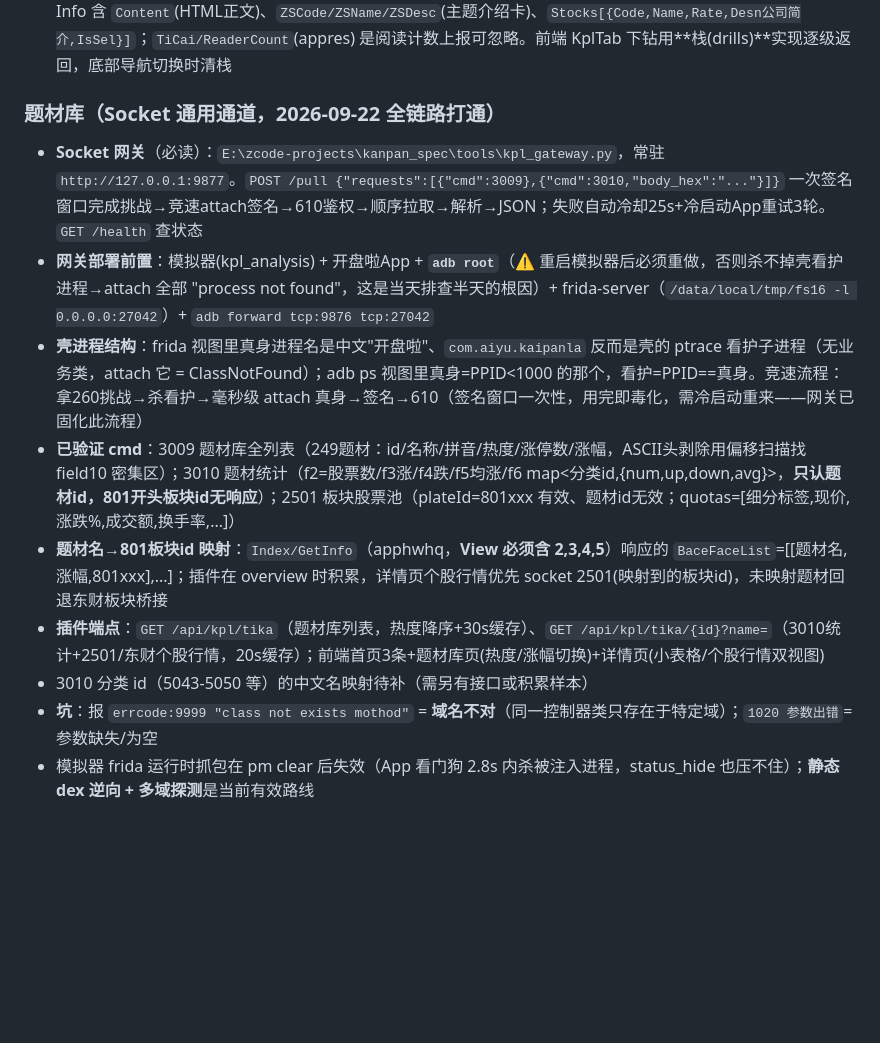
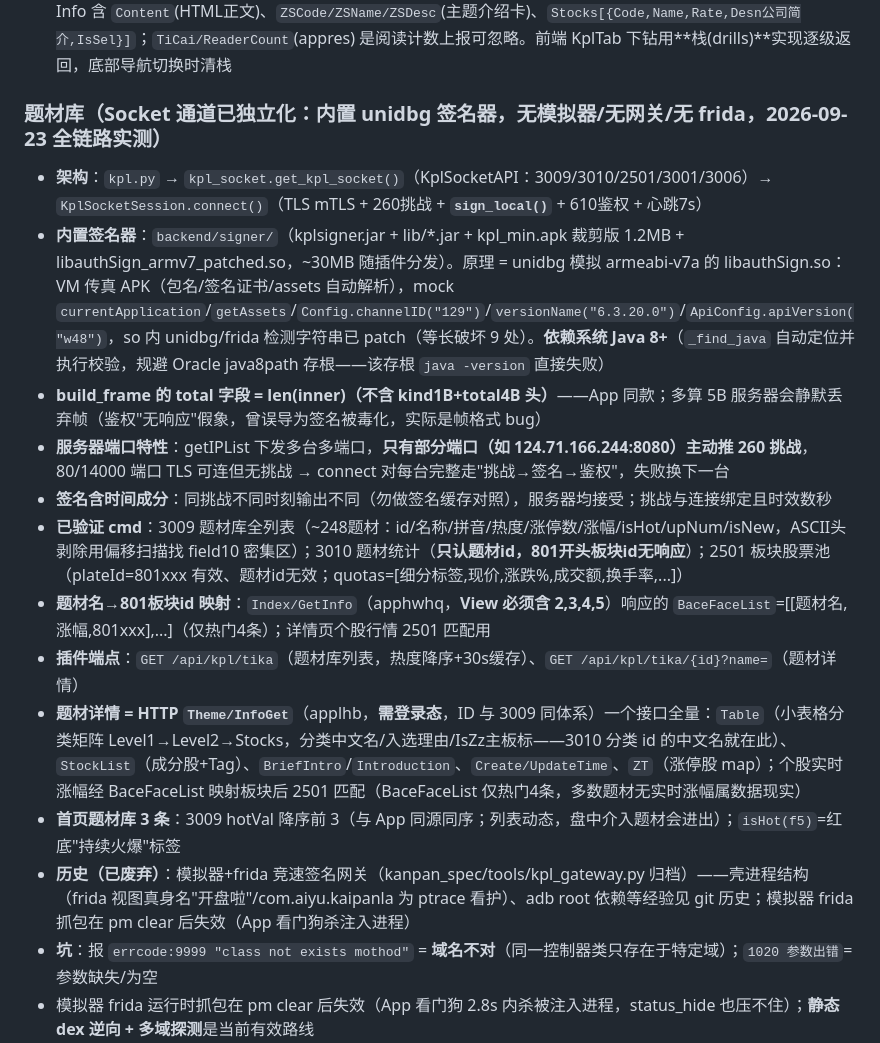
Before and after one commit to yllyx/dsh-plugin-stock, a Markdown page: AGENTS.md, the part around the change. Rendered like a GitHub page; blank space fills up the shorter version.

Commit message:
docs: AGENTS.md 更新为独立签名架构（内置 unidbg 签名器）

```diff
--- a/AGENTS.md
+++ b/AGENTS.md
@@ -141,15 +141,19 @@ git push origin main --tags
 - **主题机会页**（`GET /api/kpl/themes?tab=themes|calendar&index=&st=`）：双Tab同端点 `ThemeNews/GetList`（apparticle），**Type=-1=最新主题、Type=3=投资日历**（mitmproxy 代理对 apparticle 域有效——ART/LHB 域无 pinning 可抓，apphwshhq 域有 pinning 抓不到）。主题条目 `Stocks` 按 `SetTop=1` 优先展示前4只（2×2）；日历条目 `ColorType` 1红=事件 2橙=会议。分页用 Index（0,1,2…st=30/页）；`dex 里 bj 类` = ForumsTuyere 论坛仓库（GetEvnArt/AddFocus 等，主题收藏/关注用）
 - **主题详情页**（`GET /api/kpl/themes/{news_id}`）：`ThemeNews/GetInfo`（apparticle，参数 `NewsID`+`Type=0`）。Info 含 `Content`(HTML正文)、`ZSCode/ZSName/ZSDesc`(主题介绍卡)、`Stocks[{Code,Name,Rate,Desn公司简介,IsSel}]`；`TiCai/ReaderCount`(appres) 是阅读计数上报可忽略。前端 KplTab 下钻用**栈(drills)**实现逐级返回，底部导航切换时清栈
 
-### 题材库（Socket 通用通道，2026-09-22 全链路打通）
+### 题材库（Socket 通道已独立化：内置 unidbg 签名器，无模拟器/无网关/无 frida，2026-09-23 全链路实测）
 
-- **Socket 网关**（必读）：`E:\zcode-projects\kanpan_spec\tools\kpl_gateway.py`，常驻 `http://127.0.0.1:9877`。`POST /pull {"requests":[{"cmd":3009},{"cmd":3010,"body_hex":"..."}]}` 一次签名窗口完成挑战→竞速attach签名→610鉴权→顺序拉取→解析→JSON；失败自动冷却25s+冷启动App重试3轮。`GET /health` 查状态
-- **网关部署前置**：模拟器(kpl_analysis) + 开盘啦App + **`adb root`**（⚠️ 重启模拟器后必须重做，否则杀不掉壳看护进程→attach 全部 "process not found"，这是当天排查半天的根因）+ frida-server（`/data/local/tmp/fs16 -l 0.0.0.0:27042`）+ `adb forward tcp:9876 tcp:27042`
-- **壳进程结构**：frida 视图里真身进程名是中文"开盘啦"、`com.aiyu.kaipanla` 反而是壳的 ptrace 看护子进程（无业务类，attach 它 = ClassNotFound）；adb ps 视图里真身=PPID<1000 的那个，看护=PPID==真身。竞速流程：拿260挑战→杀看护→毫秒级 attach 真身→签名→610（签名窗口一次性，用完即毒化，需冷启动重来——网关已固化此流程）
-- **已验证 cmd**：3009 题材库全列表（249题材：id/名称/拼音/热度/涨停数/涨幅，ASCII头剥除用偏移扫描找 field10 密集区）；3010 题材统计（f2=股票数/f3涨/f4跌/f5均涨/f6 map<分类id,{num,up,down,avg}>，**只认题材id，801开头板块id无响应**）；2501 板块股票池（plateId=801xxx 有效、题材id无效；quotas=[细分标签,现价,涨跌%,成交额,换手率,...]）
-- **题材名→801板块id 映射**：`Index/GetInfo`（apphwhq，**View 必须含 2,3,4,5**）响应的 `BaceFaceList`=[[题材名,涨幅,801xxx],...]；插件在 overview 时积累，详情页个股行情优先 socket 2501(映射到的板块id)，未映射题材回退东财板块桥接
-- **插件端点**：`GET /api/kpl/tika`（题材库列表，热度降序+30s缓存）、`GET /api/kpl/tika/{id}?name=`（3010统计+2501/东财个股行情，20s缓存）；前端首页3条+题材库页(热度/涨幅切换)+详情页(小表格/个股行情双视图)
-- 3010 分类 id（5043-5050 等）的中文名映射待补（需另有接口或积累样本）
+- **架构**：`kpl.py` → `kpl_socket.get_kpl_socket()`（KplSocketAPI：3009/3010/2501/3001/3006）→ `KplSocketSession.connect()`（TLS mTLS + 260挑战 + **`sign_local()`** + 610鉴权 + 心跳7s）
+- **内置签名器**：`backend/signer/`（kplsigner.jar + lib/*.jar + kpl_min.apk 裁剪版 1.2MB + libauthSign_armv7_patched.so，~30MB 随插件分发）。原理 = unidbg 模拟 armeabi-v7a 的 libauthSign.so：VM 传真 APK（包名/签名证书/assets 自动解析），mock `currentApplication`/`getAssets`/`Config.channelID("129")`/`versionName("6.3.20.0")`/`ApiConfig.apiVersion("w48")`，so 内 unidbg/frida 检测字符串已 patch（等长破坏 9 处）。**依赖系统 Java 8+**（`_find_java` 自动定位并执行校验，规避 Oracle java8path 存根——该存根 `java -version` 直接失败）
+- **build_frame 的 total 字段 = len(inner)（不含 kind1B+total4B 头）**——App 同款；多算 5B 服务器会静默丢弃帧（鉴权"无响应"假象，曾误导为签名被毒化，实际是帧格式 bug）
+- **服务器端口特性**：getIPList 下发多台多端口，**只有部分端口（如 124.71.166.244:8080）主动推 260 挑战**，80/14000 端口 TLS 可连但无挑战 → connect 对每台完整走"挑战→签名→鉴权"，失败换下一台
+- **签名含时间成分**：同挑战不同时刻输出不同（勿做签名缓存对照），服务器均接受；挑战与连接绑定且时效数秒
+- **已验证 cmd**：3009 题材库全列表（~248题材：id/名称/拼音/热度/涨停数/涨幅/isHot/upNum/isNew，ASCII头剥除用偏移扫描找 field10 密集区）；3010 题材统计（**只认题材id，801开头板块id无响应**）；2501 板块股票池（plateId=801xxx 有效、题材id无效；quotas=[细分标签,现价,涨跌%,成交额,换手率,...]）
+- **题材名→801板块id 映射**：`Index/GetInfo`（apphwhq，**View 必须含 2,3,4,5**）响应的 `BaceFaceList`=[[题材名,涨幅,801xxx],...]（仅热门4条）；详情页个股行情 2501 匹配用
+- **插件端点**：`GET /api/kpl/tika`（题材库列表，热度降序+30s缓存）、`GET /api/kpl/tika/{id}?name=`（题材详情）
+- **题材详情 = HTTP `Theme/InfoGet`**（applhb，**需登录态**，ID 与 3009 同体系）一个接口全量：`Table`（小表格分类矩阵 Level1→Level2→Stocks，分类中文名/入选理由/IsZz主板标——3010 分类 id 的中文名就在此）、`StockList`（成分股+Tag）、`BriefIntro`/`Introduction`、`Create/UpdateTime`、`ZT`（涨停股 map）；个股实时涨幅经 BaceFaceList 映射板块后 2501 匹配（BaceFaceList 仅热门4条，多数题材无实时涨幅属数据现实）
+- **首页题材库 3 条**：3009 hotVal 降序前 3（与 App 同源同序；列表动态，盘中介入题材会进出）；`isHot(f5)`=红底"持续火爆"标签
+- **历史（已废弃）**：模拟器+frida 竞速签名网关（kanpan_spec/tools/kpl_gateway.py 归档）——壳进程结构（frida 视图真身名"开盘啦"/com.aiyu.kaipanla 为 ptrace 看护）、adb root 依赖等经验见 git 历史；模拟器 frida 抓包在 pm clear 后失效（App 看门狗杀注入进程）
 - **坑**：报 `errcode:9999 "class not exists mothod"` = **域名不对**（同一控制器类只存在于特定域）；`1020 参数出错`=参数缺失/为空
 - 模拟器 frida 运行时抓包在 pm clear 后失效（App 看门狗 2.8s 内杀被注入进程，status_hide 也压不住）；**静态 dex 逆向 + 多域探测**是当前有效路线
 
```
